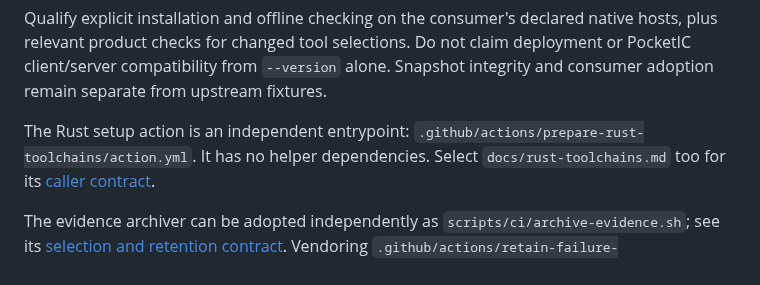
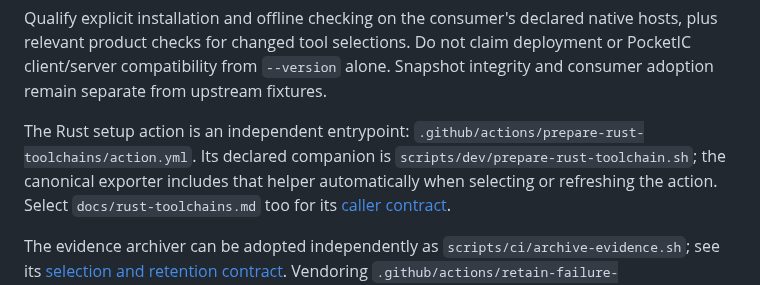
Before and after one commit to dragginzgame/shared-tooling, a Markdown page: docs/consuming-snapshots.md, the part around the change. Drawn GitHub-style.

Commit message:
Document the Rust preparation action companion

```diff
--- a/docs/consuming-snapshots.md
+++ b/docs/consuming-snapshots.md
@@ -843,7 +843,9 @@ claim deployment or PocketIC client/server compatibility from `--version` alone.
 Snapshot integrity and consumer adoption remain separate from upstream fixtures.
 
 The Rust setup action is an independent entrypoint:
-`.github/actions/prepare-rust-toolchains/action.yml`. It has no helper dependencies.
+`.github/actions/prepare-rust-toolchains/action.yml`. Its declared companion is
+`scripts/dev/prepare-rust-toolchain.sh`; the canonical exporter includes that
+helper automatically when selecting or refreshing the action.
 Select `docs/rust-toolchains.md` too for its [caller contract](rust-toolchains.md).
 
 The evidence archiver can be adopted independently as
```
Also changed, not shown: CHANGELOG.md (+3 -0 lines).
